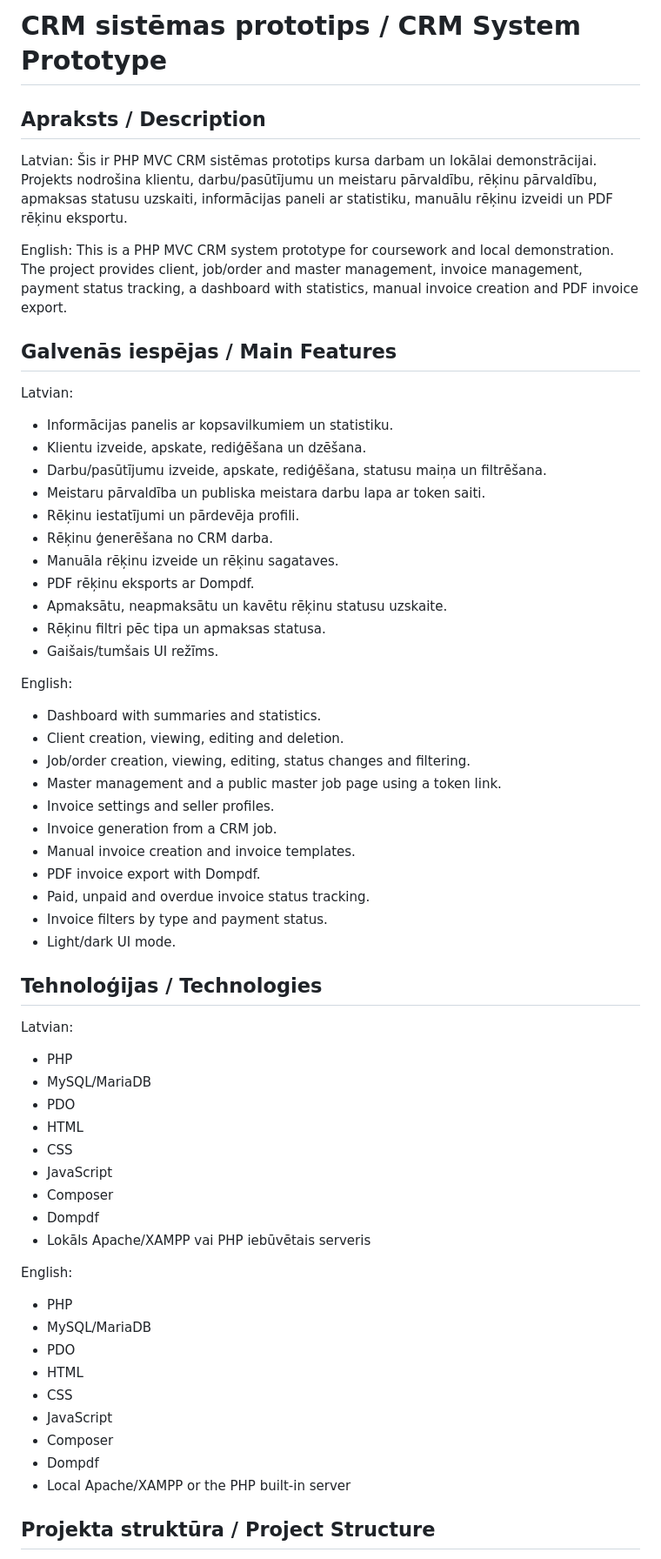
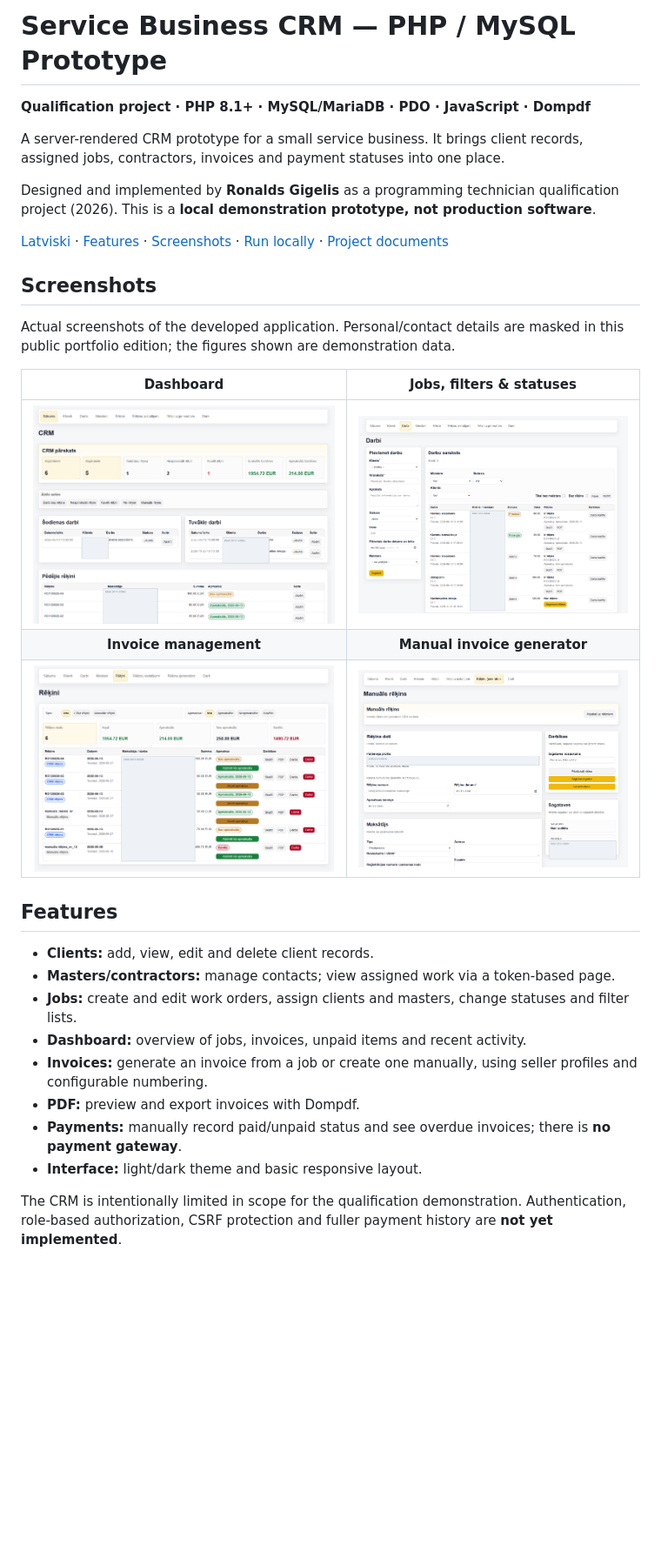
Before and after one commit to ronaldsgigelis/crm, a Markdown page: README.md, the part around one of its changes. Shown at 87% size. Rendered like a GitHub page; pictures changed too: screenshots/dashboard.png (added), screenshots/invoices.png (added), screenshots/jobs.png (added); blank space fills up the shorter version.

Commit message:
docs: prepare qualification project portfolio package

```diff
--- a/README.md
+++ b/README.md
@@ -1,64 +1,33 @@
-# CRM sistēmas prototips / CRM System Prototype
+# Service Business CRM — PHP / MySQL Prototype
 
-## Apraksts / Description
+**Qualification project · PHP 8.1+ · MySQL/MariaDB · PDO · JavaScript · Dompdf**
 
-Latvian:
-Šis ir PHP MVC CRM sistēmas prototips kursa darbam un lokālai demonstrācijai. Projekts nodrošina klientu, darbu/pasūtījumu un meistaru pārvaldību, rēķinu pārvaldību, apmaksas statusu uzskaiti, informācijas paneli ar statistiku, manuālu rēķinu izveidi un PDF rēķinu eksportu.
+A server-rendered CRM prototype for a small service business. It brings client records, assigned jobs, contractors, invoices and payment statuses into one place.
 
-English:
-This is a PHP MVC CRM system prototype for coursework and local demonstration. The project provides client, job/order and master management, invoice management, payment status tracking, a dashboard with statistics, manual invoice creation and PDF invoice export.
+Designed and implemented by **Ronalds Gigelis** as a programming technician qualification project (2026). This is a **local demonstration prototype, not production software**.
 
-## Galvenās iespējas / Main Features
+[Latviski](#latviski) · [Features](#features) · [Screenshots](#screenshots) · [Run locally](#run-locally) · [Project documents](#project-documents)
 
-Latvian:
-- Informācijas panelis ar kopsavilkumiem un statistiku.
-- Klientu izveide, apskate, rediģēšana un dzēšana.
-- Darbu/pasūtījumu izveide, apskate, rediģēšana, statusu maiņa un filtrēšana.
-- Meistaru pārvaldība un publiska meistara darbu lapa ar token saiti.
-- Rēķinu iestatījumi un pārdevēja profili.
-- Rēķinu ģenerēšana no CRM darba.
-- Manuāla rēķinu izveide un rēķinu sagataves.
-- PDF rēķinu eksports ar Dompdf.
-- Apmaksātu, neapmaksātu un kavētu rēķinu statusu uzskaite.
-- Rēķinu filtri pēc tipa un apmaksas statusa.
-- Gaišais/tumšais UI režīms.
+## Screenshots
 
-English:
-- Dashboard with summaries and statistics.
-- Client creation, viewing, editing and deletion.
-- Job/order creation, viewing, editing, status changes and filtering.
-- Master management and a public master job page using a token link.
-- Invoice settings and seller profiles.
-- Invoice generation from a CRM job.
-- Manual invoice creation and invoice templates.
-- PDF invoice export with Dompdf.
-- Paid, unpaid and overdue invoice status tracking.
-- Invoice filters by type and payment status.
-- Light/dark UI mode.
+Actual screenshots of the developed application. Personal/contact details are masked in this public portfolio edition; the figures shown are demonstration data.
 
-## Tehnoloģijas / Technologies
+| Dashboard | Jobs, filters & statuses |
+|:---:|:---:|
+| [![CRM dashboard](screenshots/dashboard.png)](screenshots/dashboard.png) | [![Jobs management](screenshots/jobs.png)](screenshots/jobs.png) |
+| **Invoice management** | **Manual invoice generator** |
+| [![Invoices and payment statuses](screenshots/invoices.png)](screenshots/invoices.png) | [![Manual invoice generator](screenshots/manual-invoice.png)](screenshots/manual-invoice.png) |
 
-Latvian:
-- PHP
-- MySQL/MariaDB
-- PDO
-- HTML
-- CSS
-- JavaScript
-- Composer
-- Dompdf
-- Lokāls Apache/XAMPP vai PHP iebūvētais serveris
+## Features
 
-English:
-- PHP
-- MySQL/MariaDB
-- PDO
-- HTML
-- CSS
-- JavaScript
-- Composer
-- Dompdf
-- Local Apache/XAMPP or the PHP built-in server
+- **Clients:** add, view, edit and delete client records.
+- **Masters/contractors:** manage contacts; view assigned work via a token-based page.
+- **Jobs:** create and edit work orders, assign clients and masters, change statuses and filter lists.
+- **Dashboard:** overview of jobs, invoices, unpaid items and recent activity.
+- **Invoices:** generate an invoice from a job or create one manually, using seller profiles and configurable numbering.
+- **PDF:** preview and export invoices with Dompdf.
+- **Payments:** manually record paid/unpaid status and see overdue invoices; there is **no payment gateway**.
+- **Interface:** light/dark theme and basic responsive layout.
 
-## Projekta struktūra / Project Structure
+The CRM is intentionally limited in scope for the qualification demonstration. Authentication, role-based authorization, CSRF protection and fuller payment history are **not yet implemented**.
 
```
Also changed, not shown: other parts of README.md (+85 -88 lines), sql/README_IMPORT.md (+1 -1 lines), 2 other files.
